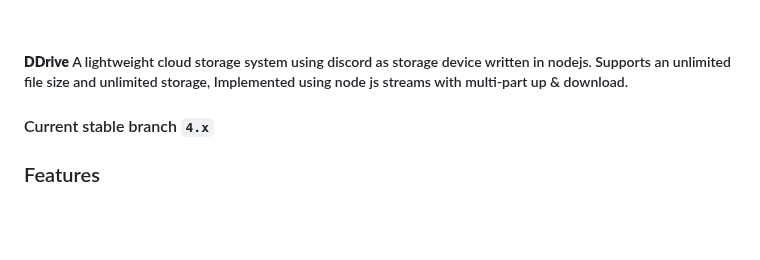
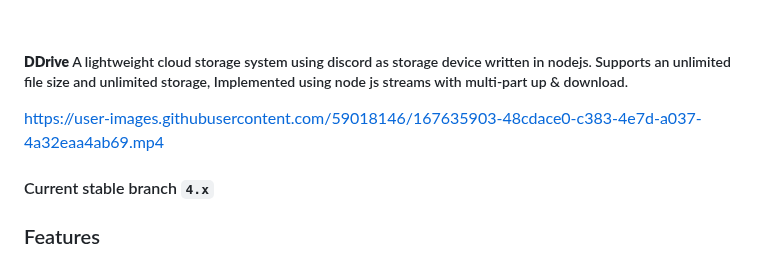
Before and after one commit to forscht/ddrive, a Markdown page: README.md, the part around the change. GitHub-like rendering; blank space fills up the shorter version.

Commit message:
chore: updated readme

```diff
--- a/README.md
+++ b/README.md
@@ -22,6 +22,8 @@
 <br>
 
 ##### **DDrive** A lightweight cloud storage system using discord as storage device written in nodejs. Supports an unlimited file size and unlimited storage, Implemented using node js streams with multi-part up & download.
+
+https://user-images.githubusercontent.com/59018146/167635903-48cdace0-c383-4e7d-a037-4a32eaa4ab69.mp4
 
 #### Current stable branch `4.x`
 
```
